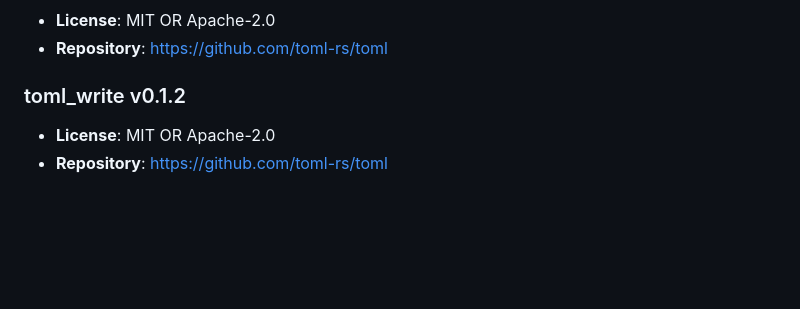
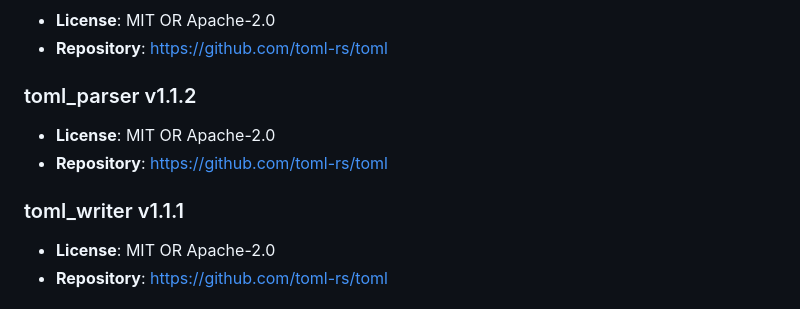
Before and after one commit to RioPlay/aden, a Markdown page: NOTICE.md, the part around the change. Drawn GitHub-style; blank space fills up the shorter version.

Commit message:
chore(deps): attribute toml_parser/toml_writer in NOTICE
toml 1.x split toml_write into toml_parser + toml_writer (both
MIT OR Apache-2.0, toml-rs). Update the NOTICE dependency-table set
accordingly. Broader version-string drift from the cargo update is left
to the maintainer's periodic `aden licenses --full` regeneration.

```diff
--- a/NOTICE.md
+++ b/NOTICE.md
@@ -1389,7 +1389,12 @@ Generated by `aden licenses`.
 - **License**: MIT OR Apache-2.0
 - **Repository**: https://github.com/toml-rs/toml
 
-### toml_write v0.1.2
+### toml_parser v1.1.2
+
+- **License**: MIT OR Apache-2.0
+- **Repository**: https://github.com/toml-rs/toml
+
+### toml_writer v1.1.1
 
 - **License**: MIT OR Apache-2.0
 - **Repository**: https://github.com/toml-rs/toml
```
